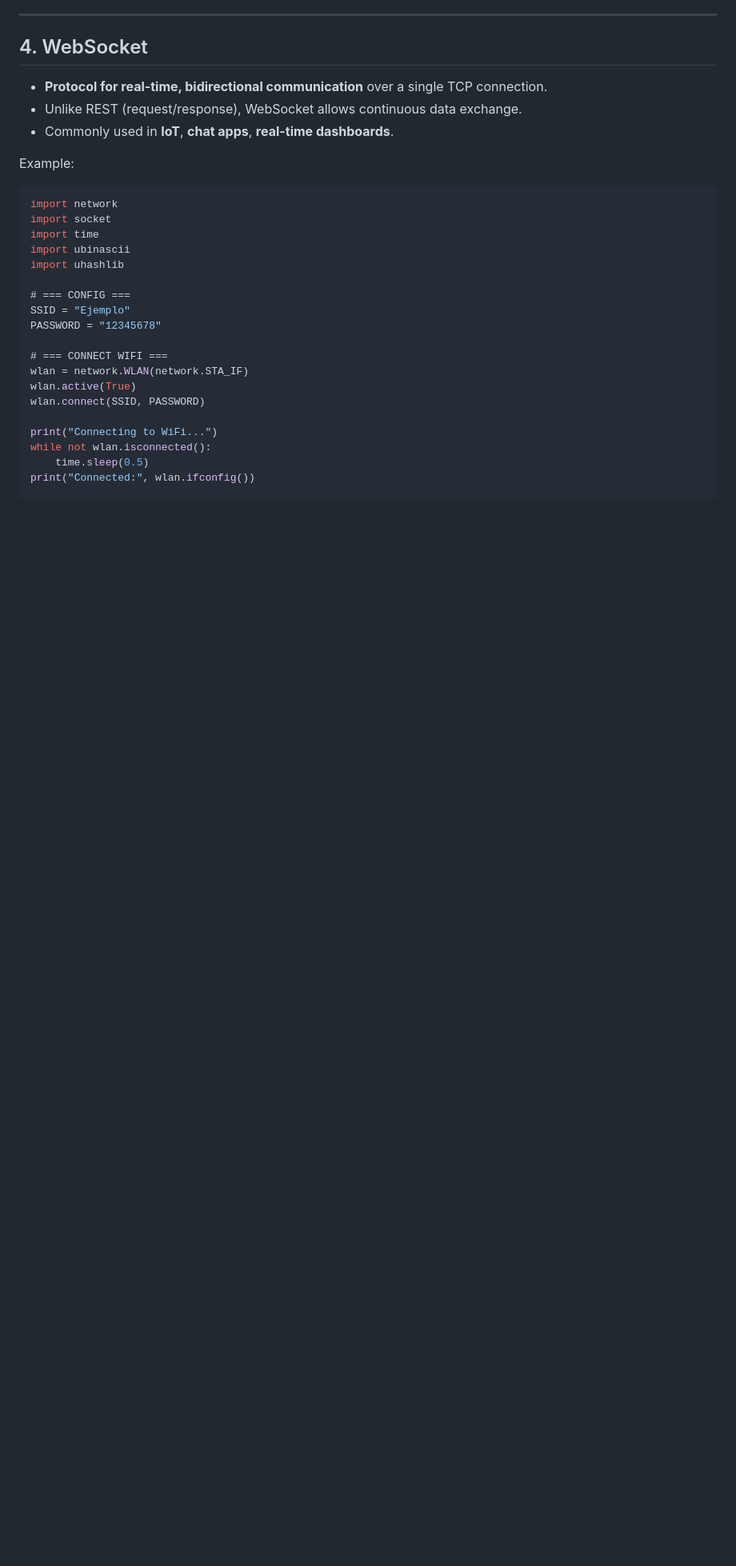
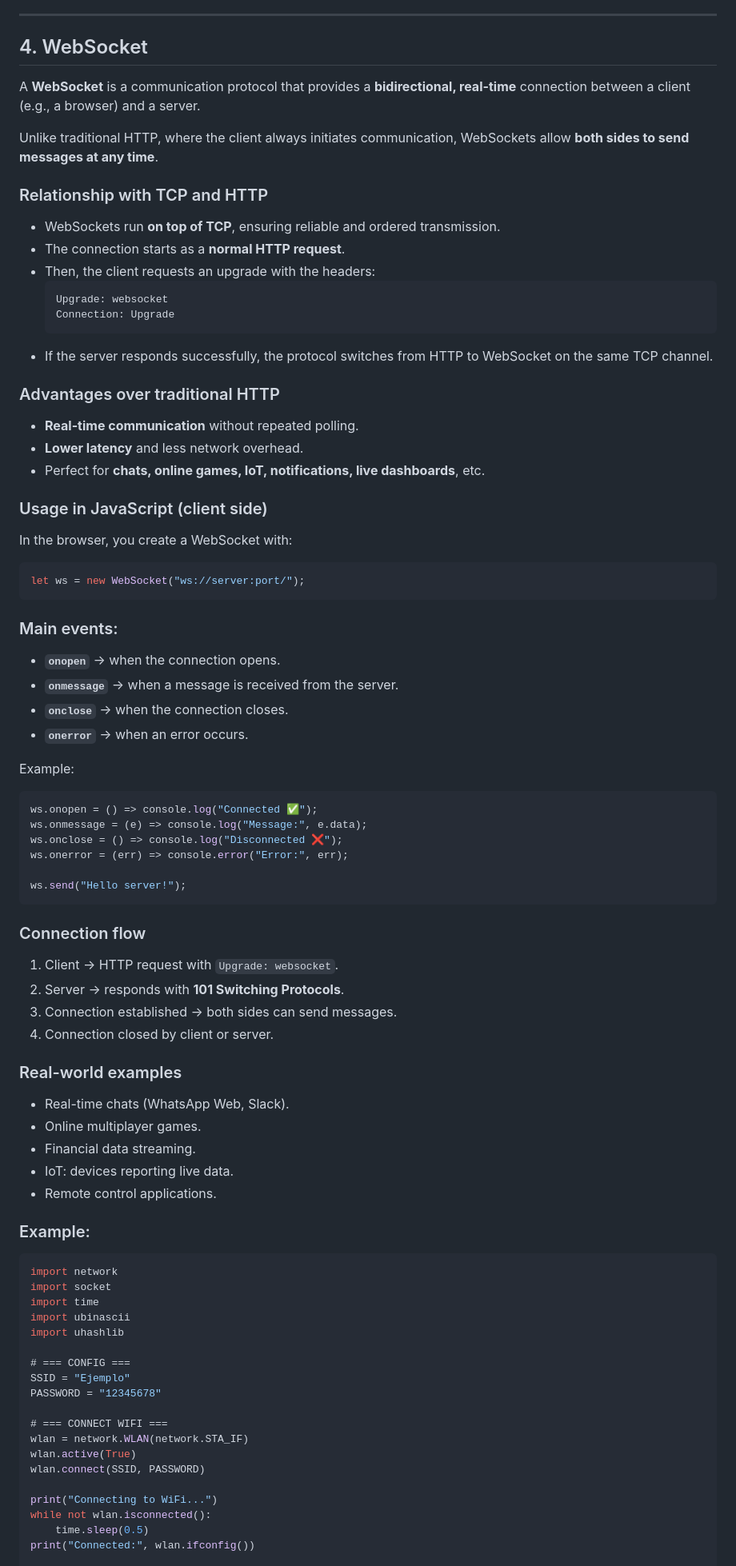
Before and after one commit to GerardoMunoz/embedded, a Markdown page: Websocket.md, the part around the change. Shown at 80% size. GitHub-like rendering; blank space fills up the shorter version.

````diff
--- a/Websocket.md
+++ b/Websocket.md
@@ -194,11 +194,73 @@ But in practice, most webhook systems are custom, with similar but slightly diff
 
 ## 4. WebSocket
 
-* **Protocol for real-time, bidirectional communication** over a single TCP connection.
-* Unlike REST (request/response), WebSocket allows continuous data exchange.
-* Commonly used in **IoT**, **chat apps**, **real-time dashboards**.
+A **WebSocket** is a communication protocol that provides a **bidirectional, real-time** connection between a client (e.g., a browser) and a server.
+
+Unlike traditional HTTP, where the client always initiates communication, WebSockets allow **both sides to send messages at any time**.
+
+
+###  Relationship with TCP and HTTP
+- WebSockets run **on top of TCP**, ensuring reliable and ordered transmission.
+- The connection starts as a **normal HTTP request**.
+- Then, the client requests an upgrade with the headers:
+  ```http
+  Upgrade: websocket
+  Connection: Upgrade
+  ```
+- If the server responds successfully, the protocol switches from HTTP to WebSocket on the same TCP channel.
+
+
+
+###  Advantages over traditional HTTP
+* **Real-time communication** without repeated polling.
+* **Lower latency** and less network overhead.
+* Perfect for **chats, online games, IoT, notifications, live dashboards**, etc.
+
+### Usage in JavaScript (client side)
+
+In the browser, you create a WebSocket with:
+```js
+let ws = new WebSocket("ws://server:port/");
+```
+
+### Main events:
+- **`onopen`** → when the connection opens.
+- **`onmessage`** → when a message is received from the server.
+- **`onclose`** → when the connection closes.
+- **`onerror`** → when an error occurs.
 
 Example:
+```js
+ws.onopen = () => console.log("Connected ✅");
+ws.onmessage = (e) => console.log("Message:", e.data);
+ws.onclose = () => console.log("Disconnected ❌");
+ws.onerror = (err) => console.error("Error:", err);
+
+ws.send("Hello server!");
+```
+
+
+
+### Connection flow
+
+1. Client → HTTP request with `Upgrade: websocket`.
+2. Server → responds with **101 Switching Protocols**.
+3. Connection established → both sides can send messages.
+4. Connection closed by client or server.
+
+
+###  Real-world examples
+- Real-time chats (WhatsApp Web, Slack).
+- Online multiplayer games.
+- Financial data streaming.
+- IoT: devices reporting live data.
+- Remote control applications.
+
+
+
+
+
+### Example:
 
 ```javascript
 import network
````
